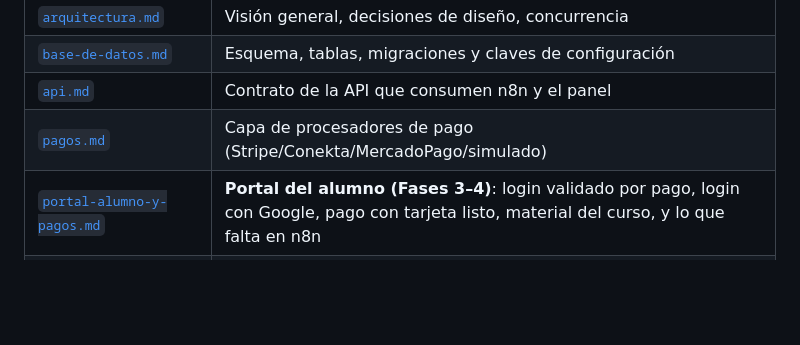
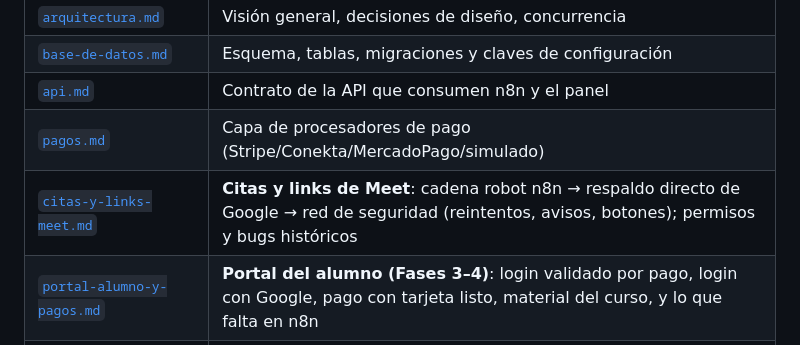
Before and after one commit to lumiaaisolutions/InMath, a Markdown page: docs/README.md, the part around the change. GitHub-like rendering; blank space fills up the shorter version.

Commit message:
docs: citas-y-links-meet.md (arquitectura completa del subsistema) + índice en README + corte de cierre 04-sep
Co-Authored-By: Claude Fable 5 <noreply@anthropic.com>

```diff
--- a/docs/README.md
+++ b/docs/README.md
@@ -20,6 +20,7 @@ archivo: cada tema vive en su propio `.md`.
 | [`base-de-datos.md`](base-de-datos.md) | Esquema, tablas, migraciones y claves de configuración |
 | [`api.md`](api.md) | Contrato de la API que consumen n8n y el panel |
 | [`pagos.md`](pagos.md) | Capa de procesadores de pago (Stripe/Conekta/MercadoPago/simulado) |
+| [`citas-y-links-meet.md`](citas-y-links-meet.md) | **Citas y links de Meet**: cadena robot n8n → respaldo directo de Google → red de seguridad (reintentos, avisos, botones); permisos y bugs históricos |
 | [`portal-alumno-y-pagos.md`](portal-alumno-y-pagos.md) | **Portal del alumno (Fases 3–4)**: login validado por pago, login con Google, pago con tarjeta listo, material del curso, y lo que falta en n8n |
 | [`sistema-de-diseno.md`](sistema-de-diseno.md) | Identidad visual, tokens, regla 60-30-10, animaciones, skills |
 | [`fases-y-pendientes.md`](fases-y-pendientes.md) | Estado de las 7 fases y lo que falta por decidir/credenciales |
```
Also changed, not shown: docs/citas-y-links-meet.md (added, +82 -0 lines), docs/fases-y-pendientes.md (+28 -0 lines).
